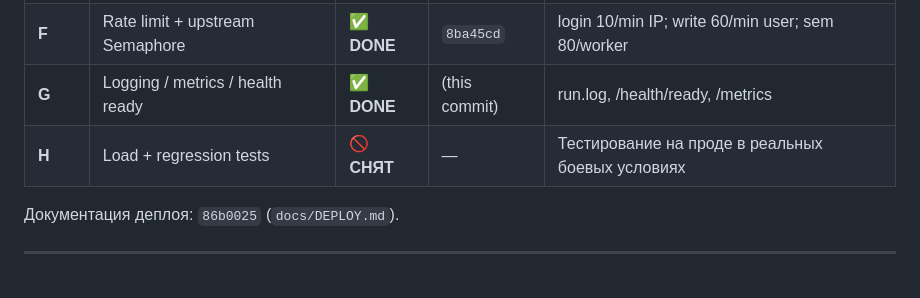
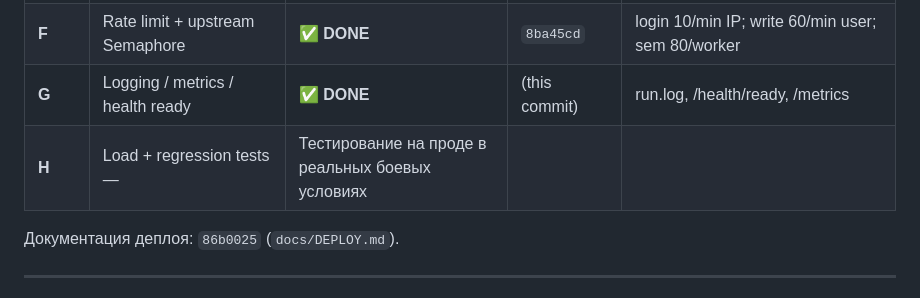
Before and after one commit to Nikita83USSR/EKLK, a Markdown page: eklk/docs/SCALE_PROGRESS.md, the part around the change. Rendered like a GitHub page.

Commit message:
Update SCALE_PROGRESS.md
Рабочие изменения в документах

```diff
--- a/eklk/docs/SCALE_PROGRESS.md
+++ b/eklk/docs/SCALE_PROGRESS.md
@@ -21,7 +21,7 @@ PostgreSQL **не** внедрять. Frontend `app.js` **не** перепис
 | **E** | SQLite WAL / busy_timeout | ✅ **DONE** | `b8e3b87` | WAL, busy_timeout=30s, NullPool |
 | **F** | Rate limit + upstream Semaphore | ✅ **DONE** | `8ba45cd` | login 10/min IP; write 60/min user; sem 80/worker |
 | **G** | Logging / metrics / health ready | ✅ **DONE** | (this commit) | run.log, /health/ready, /metrics |
-| **H** | Load + regression tests | 🚫 **СНЯТ** | — | Тестирование на проде в реальных боевых условиях |
+| **H** | Load + regression tests  — | Тестирование на проде в реальных боевых условиях |
 
 Документация деплоя: `86b0025` (`docs/DEPLOY.md`).
 
```
